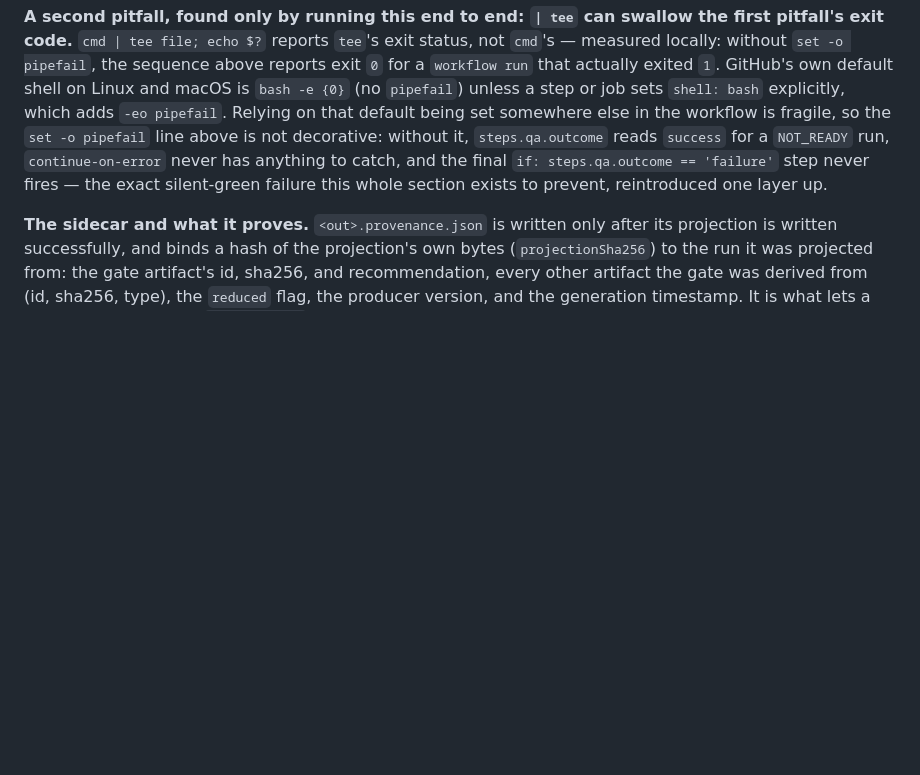
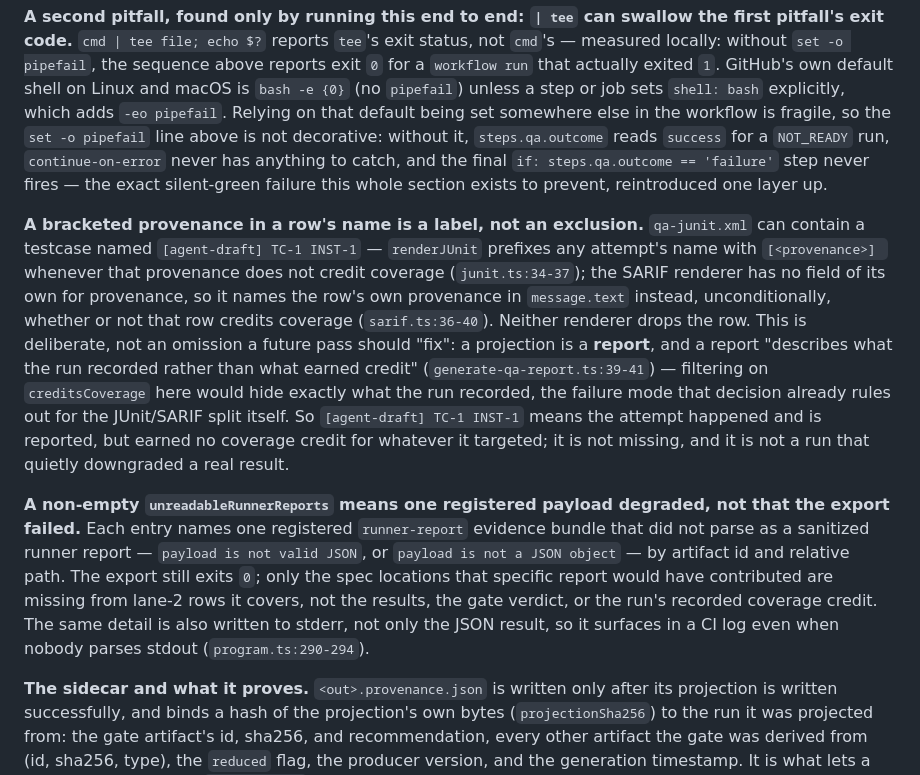
Before and after one commit to dangnhit/qa-tester, a Markdown page: README.md, the part around the change. Rendered like a GitHub page; blank space fills up the shorter version.

Commit message:
docs: explain the provenance label, the degraded-report field, and fix a loop claim
qa-junit.xml can name a testcase [agent-draft] TC-1 INST-1 and SARIF names
provenance in every observed-failure message; neither drops the row, because a
projection reports what the run recorded rather than what earned credit. Say
so, and say what a non-empty unreadableRunnerReports means: one payload
degraded, the export still succeeded, only that report's spec locations are
missing.

Also correct recovery.md: the output-containment check is a sequential loop
that throws on the first failing candidate, not a one-at-a-time claim to the
contrary; the guarantee that holds is that it completes before either output
is written.

Co-Authored-By: Claude Opus 5 (1M context) <noreply@anthropic.com>

```diff
--- a/README.md
+++ b/README.md
@@ -156,6 +156,26 @@ the workflow is fragile, so the `set -o pipefail` line above is not decorative:
 catch, and the final `if: steps.qa.outcome == 'failure'` step never fires — the exact silent-green
 failure this whole section exists to prevent, reintroduced one layer up.
 
+**A bracketed provenance in a row's name is a label, not an exclusion.** `qa-junit.xml` can contain a
+testcase named `[agent-draft] TC-1 INST-1` — `renderJUnit` prefixes any attempt's name with
+`[<provenance>] ` whenever that provenance does not credit coverage (`junit.ts:34-37`); the SARIF
+renderer has no field of its own for provenance, so it names the row's own provenance in
+`message.text` instead, unconditionally, whether or not that row credits coverage (`sarif.ts:36-40`).
+Neither renderer drops the row. This is deliberate, not an omission a future pass should "fix": a
+projection is a **report**, and a report "describes what the run recorded rather than what earned
+credit" (`generate-qa-report.ts:39-41`) — filtering on `creditsCoverage` here would hide exactly what
+the run recorded, the failure mode that decision already rules out for the JUnit/SARIF split itself. So
+`[agent-draft] TC-1 INST-1` means the attempt happened and is reported, but earned no coverage credit
+for whatever it targeted; it is not missing, and it is not a run that quietly downgraded a real result.
+
+**A non-empty `unreadableRunnerReports` means one registered payload degraded, not that the export
+failed.** Each entry names one registered `runner-report` evidence bundle that did not parse as a
+sanitized runner report — `payload is not valid JSON`, or `payload is not a JSON object` — by artifact
+id and relative path. The export still exits `0`; only the spec locations that specific report would
+have contributed are missing from lane-2 rows it covers, not the results, the gate verdict, or the
+run's recorded coverage credit. The same detail is also written to stderr, not only the JSON result, so
+it surfaces in a CI log even when nobody parses stdout (`program.ts:290-294`).
+
 **The sidecar and what it proves.** `<out>.provenance.json` is written only after its projection is
 written successfully, and binds a hash of the projection's own bytes (`projectionSha256`) to the run it
 was projected from: the gate artifact's id, sha256, and recommendation, every other artifact the gate was
```
Also changed, not shown: 1 other file.
